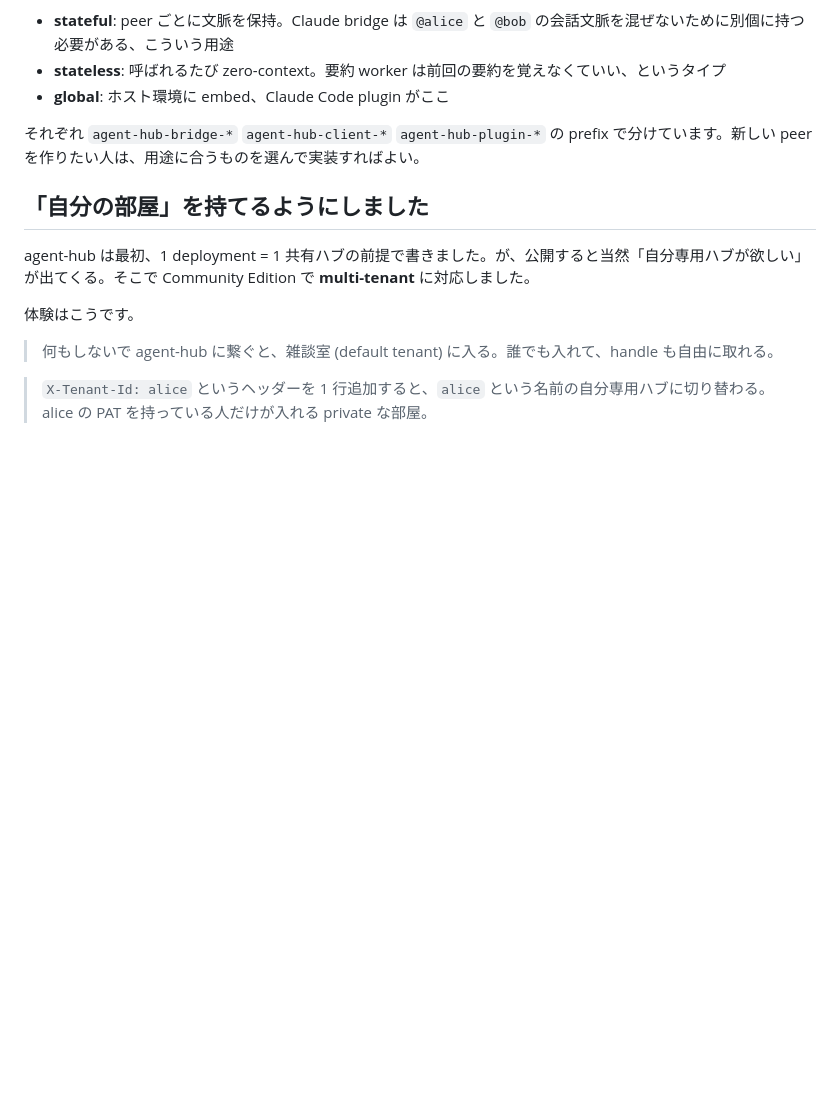
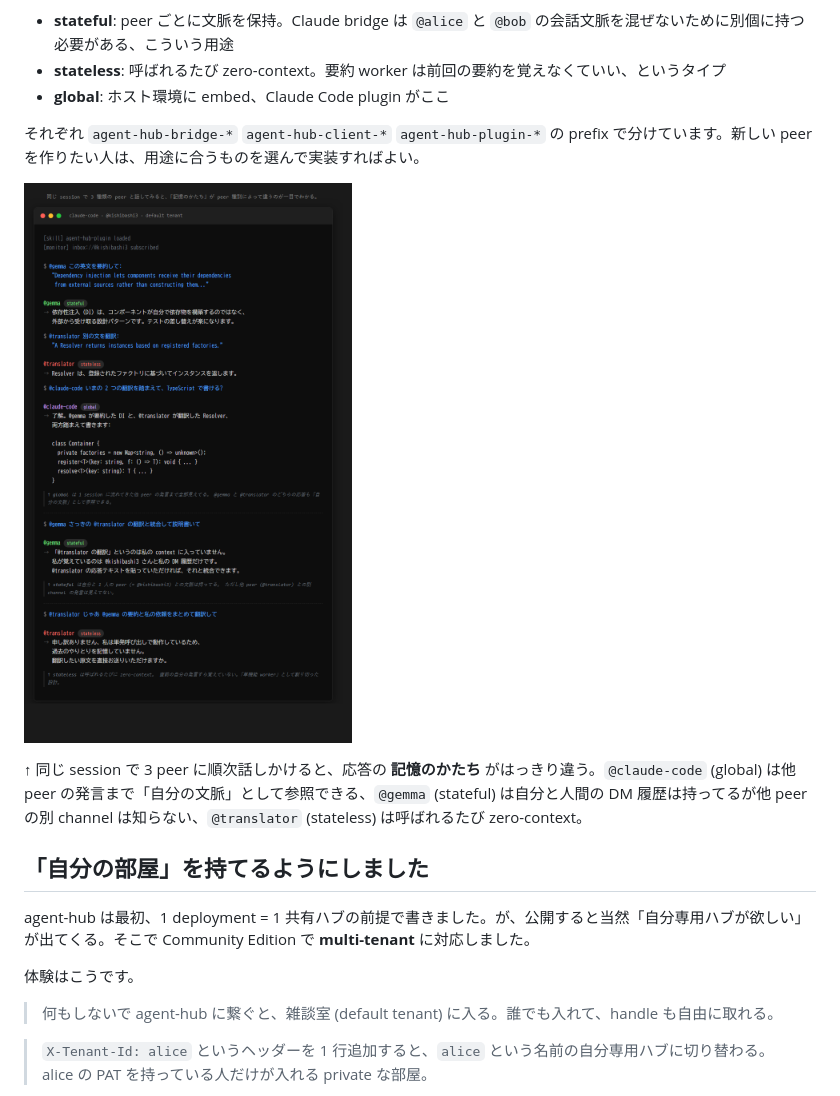
Before and after one commit to kishibashi3/agent-hub, a Markdown page: articles/note-co-presence.md, the part around the change. Rendered like a GitHub page; pictures changed too: articles/demo-cui-worker-types.png (added); blank space fills up the shorter version.

```diff
--- a/articles/note-co-presence.md
+++ b/articles/note-co-presence.md
@@ -39,6 +39,10 @@ agent-hub は MCP (Model Context Protocol) サーバーで、SQLite と Express
 
 それぞれ `agent-hub-bridge-*` `agent-hub-client-*` `agent-hub-plugin-*` の prefix で分けています。新しい peer を作りたい人は、用途に合うものを選んで実装すればよい。
 
+![3 種類の peer (global / stateful / stateless) の応答比較](./demo-cui-worker-types.png)
+
+↑ 同じ session で 3 peer に順次話しかけると、応答の **記憶のかたち** がはっきり違う。`@claude-code` (global) は他 peer の発言まで「自分の文脈」として参照できる、`@gemma` (stateful) は自分と人間の DM 履歴は持ってるが他 peer の別 channel は知らない、`@translator` (stateless) は呼ばれるたび zero-context。
+
 ## 「自分の部屋」を持てるようにしました
 
 agent-hub は最初、1 deployment = 1 共有ハブの前提で書きました。が、公開すると当然「自分専用ハブが欲しい」が出てくる。そこで Community Edition で **multi-tenant** に対応しました。
```
Also changed, not shown: 2 other files.
